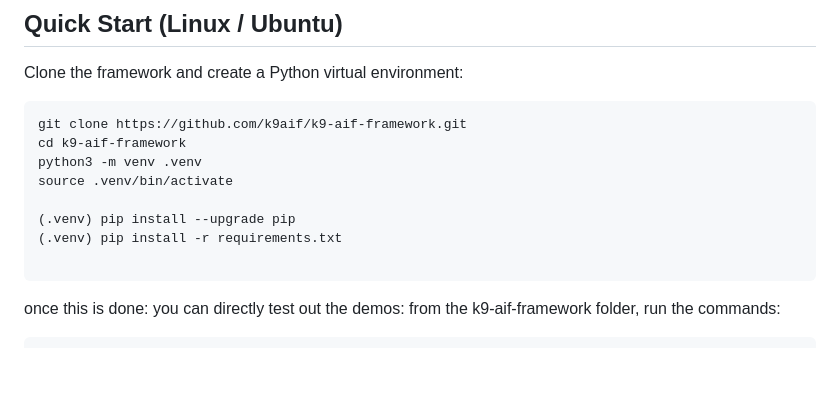
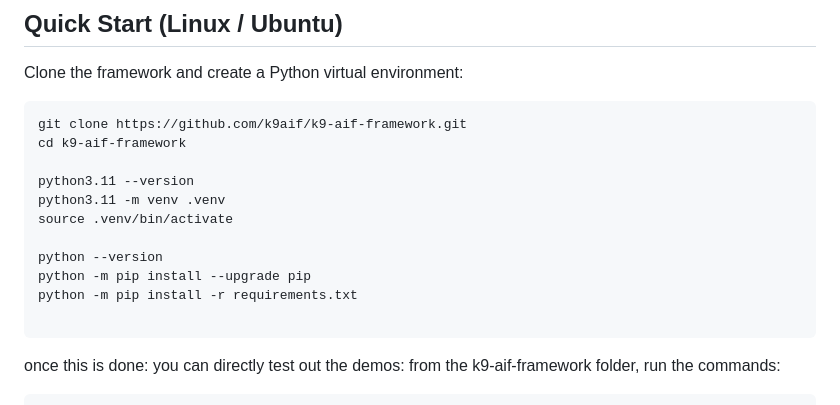
Before and after one commit to k9aif/k9-aif-framework, a Markdown page: README.md, the part around the change. Drawn GitHub-style; blank space fills up the shorter version.

Commit message:
Update README.md - to user python3.11
python 3.11

````diff
--- a/README.md
+++ b/README.md
@@ -328,11 +328,14 @@ Clone the framework and create a Python virtual environment:
 ```bash
 git clone https://github.com/k9aif/k9-aif-framework.git
 cd k9-aif-framework
-python3 -m venv .venv
+
+python3.11 --version
+python3.11 -m venv .venv
 source .venv/bin/activate
 
-(.venv) pip install --upgrade pip
-(.venv) pip install -r requirements.txt
+python --version
+python -m pip install --upgrade pip
+python -m pip install -r requirements.txt
 
 ```
 once this is done: you can directly test out the demos:
````
